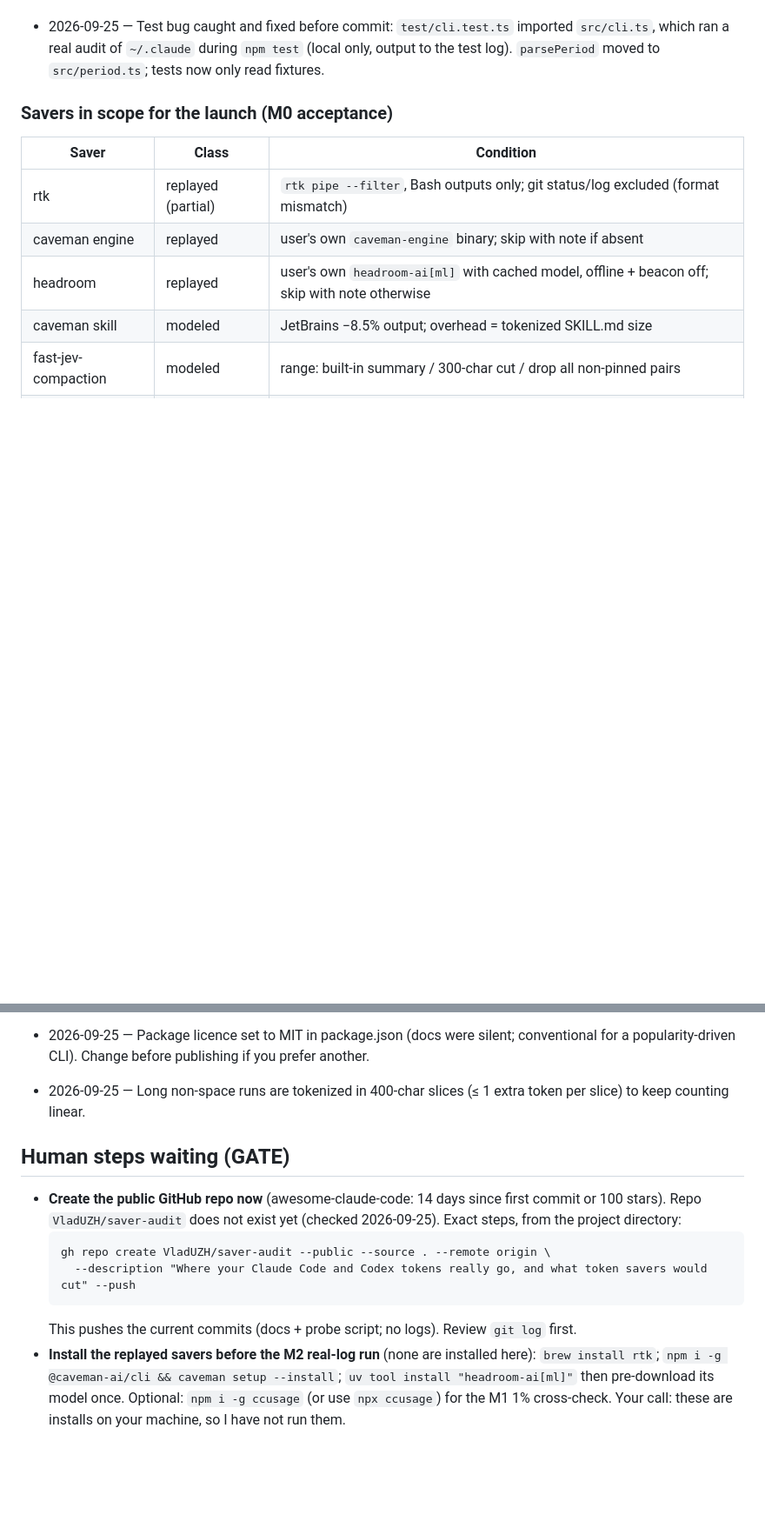
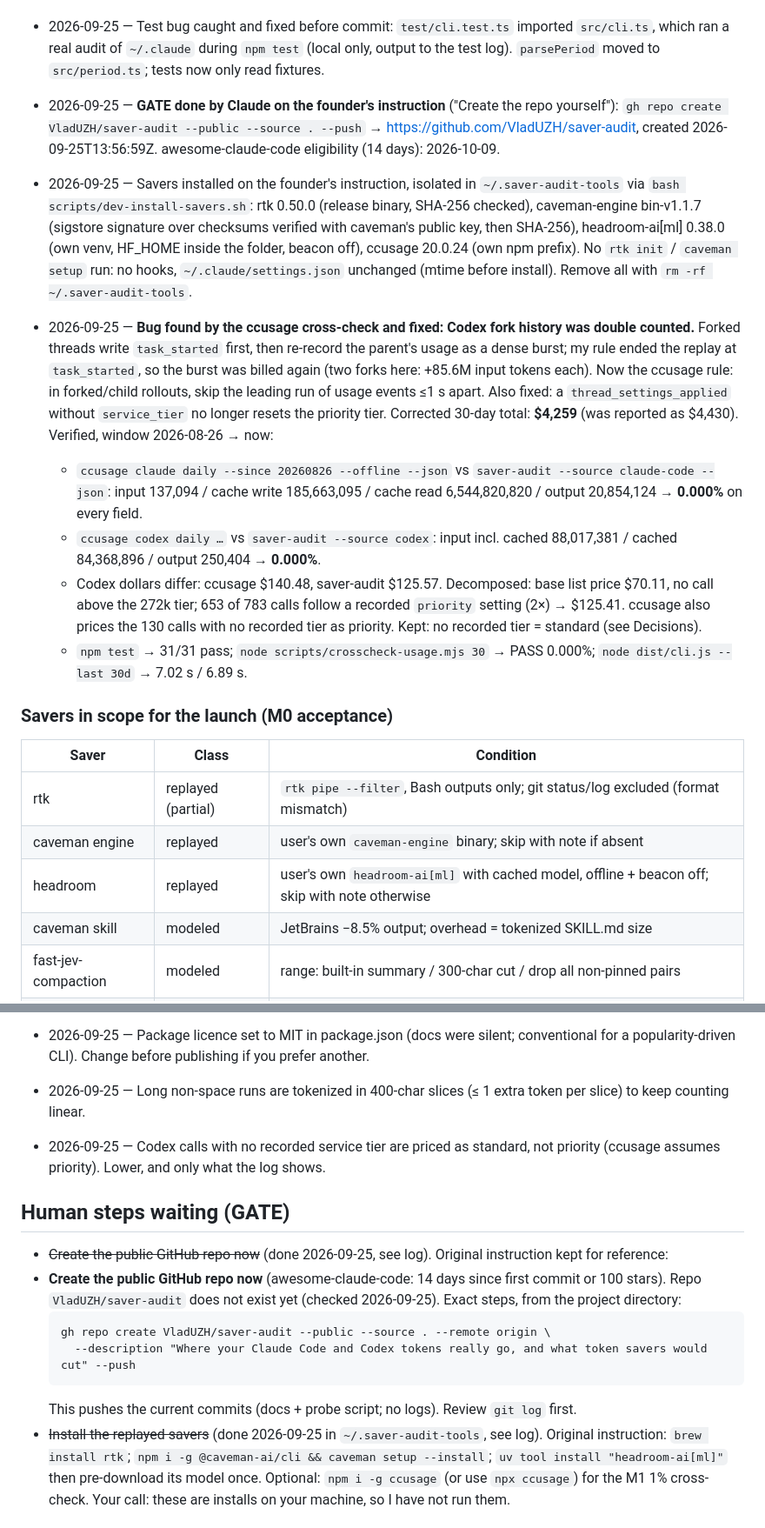
Before and after one commit to VladUZH/saver-audit, a Markdown page: STATUS.md, 2 parts joined by grey strips. Shown at 87% size. Drawn GitHub-style; blank space fills up the shorter version.

Commit message:
docs(status): repo created, savers installed, ccusage cross-check
Co-Authored-By: Claude Opus 5.5 <noreply@anthropic.com>

````diff
--- a/STATUS.md
+++ b/STATUS.md
@@ -62,6 +62,37 @@ GATE still open: create the public GitHub repo (below).
   output to the test log). `parsePeriod` moved to `src/period.ts`; tests now only read
   fixtures.
 
+- 2026-09-25 — **GATE done by Claude on the founder's instruction** ("Create the repo
+  yourself"): `gh repo create VladUZH/saver-audit --public --source . --push` →
+  https://github.com/VladUZH/saver-audit, created 2026-09-25T13:56:59Z. awesome-claude-code
+  eligibility (14 days): 2026-10-09.
+- 2026-09-25 — Savers installed on the founder's instruction, isolated in
+  `~/.saver-audit-tools` via `bash scripts/dev-install-savers.sh`: rtk 0.50.0 (release
+  binary, SHA-256 checked), caveman-engine bin-v1.1.7 (sigstore signature over checksums
+  verified with caveman's public key, then SHA-256), headroom-ai[ml] 0.38.0 (own venv,
+  HF_HOME inside the folder, beacon off), ccusage 20.0.24 (own npm prefix). No `rtk init`
+  / `caveman setup` run: no hooks, `~/.claude/settings.json` unchanged (mtime before
+  install). Remove all with `rm -rf ~/.saver-audit-tools`.
+- 2026-09-25 — **Bug found by the ccusage cross-check and fixed: Codex fork history was
+  double counted.** Forked threads write `task_started` first, then re-record the
+  parent's usage as a dense burst; my rule ended the replay at `task_started`, so the
+  burst was billed again (two forks here: +85.6M input tokens each). Now the ccusage
+  rule: in forked/child rollouts, skip the leading run of usage events ≤1 s apart.
+  Also fixed: a `thread_settings_applied` without `service_tier` no longer resets the
+  priority tier. Corrected 30-day total: **$4,259** (was reported as $4,430).
+  Verified, window 2026-08-26 → now:
+  - `ccusage claude daily --since 20260826 --offline --json` vs
+    `saver-audit --source claude-code --json`: input 137,094 / cache write 185,663,095 /
+    cache read 6,544,820,820 / output 20,854,124 → **0.000%** on every field.
+  - `ccusage codex daily …` vs `saver-audit --source codex`: input incl. cached
+    88,017,381 / cached 84,368,896 / output 250,404 → **0.000%**.
+  - Codex dollars differ: ccusage $140.48, saver-audit $125.57. Decomposed: base list
+    price $70.11, no call above the 272k tier; 653 of 783 calls follow a recorded
+    `priority` setting (2×) → $125.41. ccusage also prices the 130 calls with no recorded
+    tier as priority. Kept: no recorded tier = standard (see Decisions).
+  - `npm test` → 31/31 pass; `node scripts/crosscheck-usage.mjs 30` → PASS 0.000%;
+    `node dist/cli.js --last 30d` → 7.02 s / 6.89 s.
+
 ### Savers in scope for the launch (M0 acceptance)
 
 | Saver | Class | Condition |
@@ -116,8 +147,13 @@ GATE still open: create the public GitHub repo (below).
 - 2026-09-25 — Long non-space runs are tokenized in 400-char slices (≤ 1 extra token
   per slice) to keep counting linear.
 
+- 2026-09-25 — Codex calls with no recorded service tier are priced as standard, not
+  priority (ccusage assumes priority). Lower, and only what the log shows.
+
 ## Human steps waiting (GATE)
 
+- ~~Create the public GitHub repo now~~ (done 2026-09-25, see log).
+  Original instruction kept for reference:
 - **Create the public GitHub repo now** (awesome-claude-code: 14 days since first commit
   or 100 stars). Repo `VladUZH/saver-audit` does not exist yet (checked 2026-09-25).
   Exact steps, from the project directory:
@@ -126,7 +162,8 @@ GATE still open: create the public GitHub repo (below).
     --description "Where your Claude Code and Codex tokens really go, and what token savers would cut" --push
   ```
   This pushes the current commits (docs + probe script; no logs). Review `git log` first.
-- **Install the replayed savers before the M2 real-log run** (none are installed here):
+- ~~Install the replayed savers~~ (done 2026-09-25 in `~/.saver-audit-tools`, see log).
+  Original instruction:
   `brew install rtk`; `npm i -g @caveman-ai/cli && caveman setup --install`;
   `uv tool install "headroom-ai[ml]"` then pre-download its model once. Optional:
   `npm i -g ccusage` (or use `npx ccusage`) for the M1 1% cross-check. Your call:
````
